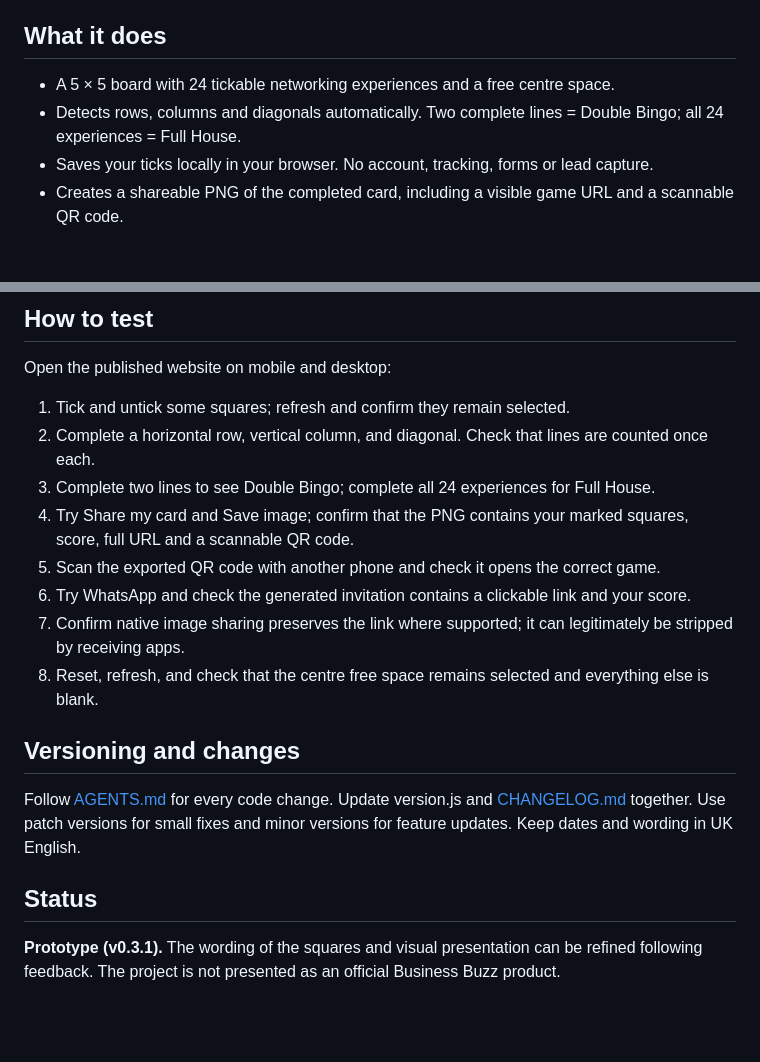
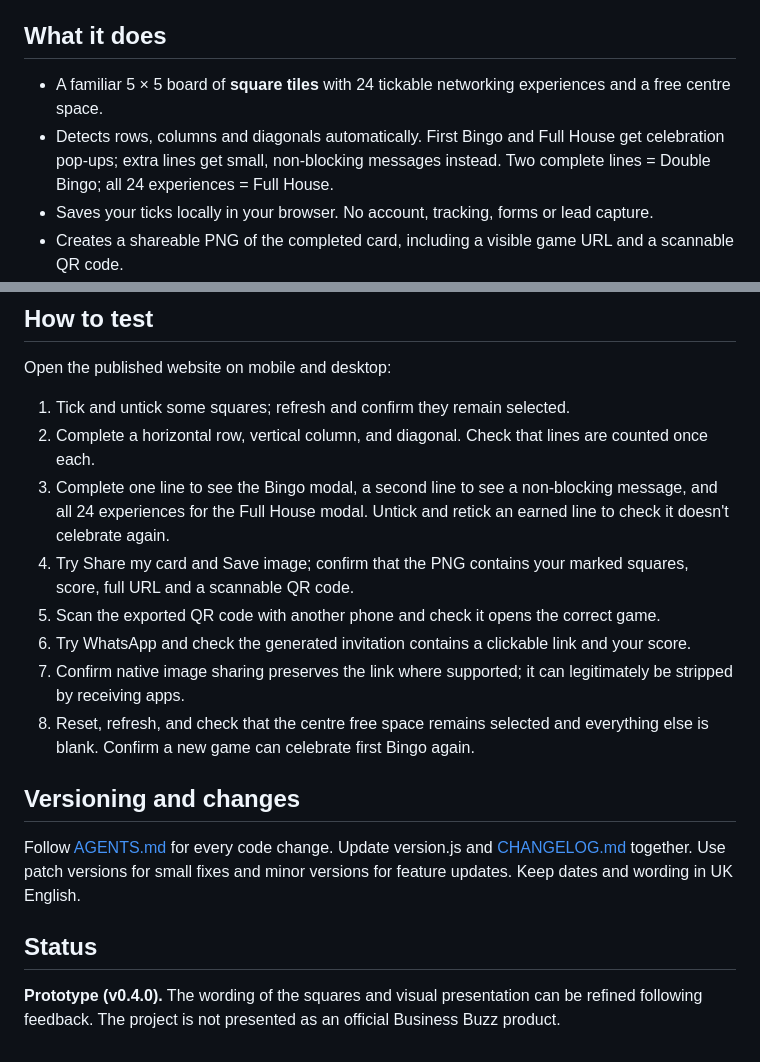
Before and after one commit to aqcroft/networking_bingo, a Markdown page: README.md, 2 parts joined by grey strips. Rendered like a GitHub page; blank space fills up the shorter version.

Commit message:
docs: explain simplified square-board play and limited celebration modals

```diff
--- a/README.md
+++ b/README.md
@@ -6,8 +6,8 @@ A mobile-friendly, tongue-in-cheek Bingo game about the embarrassing, surprising
 
 ## What it does
 
-- A 5 × 5 board with 24 tickable networking experiences and a free centre space.
-- Detects rows, columns and diagonals automatically. Two complete lines = Double Bingo; all 24 experiences = Full House.
+- A familiar 5 × 5 board of **square tiles** with 24 tickable networking experiences and a free centre space.
+- Detects rows, columns and diagonals automatically. First Bingo and Full House get celebration pop-ups; extra lines get small, non-blocking messages instead. Two complete lines = Double Bingo; all 24 experiences = Full House.
 - Saves your ticks locally in your browser. No account, tracking, forms or lead capture.
 - Creates a shareable PNG of the completed card, including a visible game URL and a scannable QR code.
 - Offers one-tap WhatsApp sharing with a prewritten invitation and clickable game link.
@@ -41,12 +41,12 @@ Open the published website on mobile and desktop:
 
 1. Tick and untick some squares; refresh and confirm they remain selected.
 2. Complete a horizontal row, vertical column, and diagonal. Check that lines are counted once each.
-3. Complete two lines to see Double Bingo; complete all 24 experiences for Full House.
+3. Complete one line to see the Bingo modal, a second line to see a non-blocking message, and all 24 experiences for the Full House modal. Untick and retick an earned line to check it doesn't celebrate again.
 4. Try Share my card and Save image; confirm that the PNG contains your marked squares, score, full URL and a scannable QR code.
 5. Scan the exported QR code with another phone and check it opens the correct game.
 6. Try WhatsApp and check the generated invitation contains a clickable link and your score.
 7. Confirm native image sharing preserves the link where supported; it can legitimately be stripped by receiving apps.
-8. Reset, refresh, and check that the centre free space remains selected and everything else is blank.
+8. Reset, refresh, and check that the centre free space remains selected and everything else is blank. Confirm a new game can celebrate first Bingo again.
 
 ## Versioning and changes
 
@@ -54,4 +54,4 @@ Follow [AGENTS.md](./AGENTS.md) for every code change. Update version.js and [CH
 
 ## Status
 
-**Prototype (v0.3.1).** The wording of the squares and visual presentation can be refined following feedback. The project is not presented as an official Business Buzz product.
+**Prototype (v0.4.0).** The wording of the squares and visual presentation can be refined following feedback. The project is not presented as an official Business Buzz product.
```
